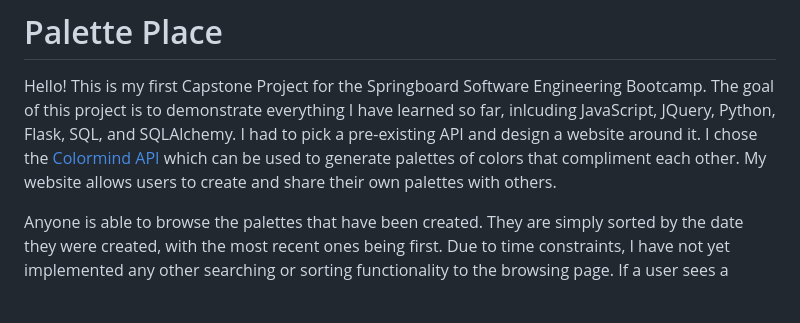
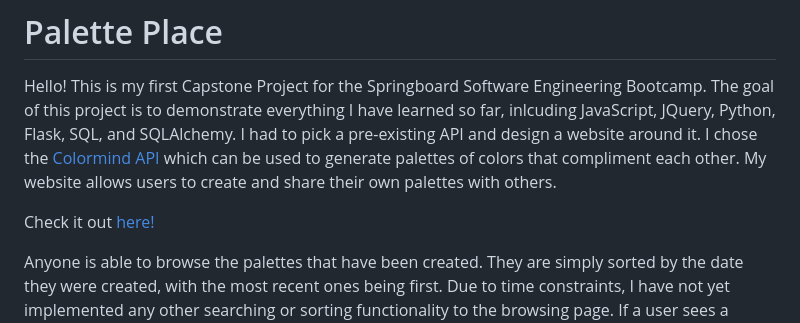
Before and after one commit to alocke8181/capstone-1, a Markdown page: readme.md, the part around the change. GitHub-like rendering; blank space fills up the shorter version.

```diff
--- a/readme.md
+++ b/readme.md
@@ -1,6 +1,8 @@
 # Palette Place
 
 Hello! This is my first Capstone Project for the Springboard Software Engineering Bootcamp. The goal of this project is to demonstrate everything I have learned so far, inlcuding JavaScript, JQuery, Python, Flask, SQL, and SQLAlchemy. I had to pick a pre-existing API and design a website around it. I chose the [Colormind API](http://colormind.io/) which can be used to generate palettes of colors that compliment each other. My website allows users to create and share their own palettes with others.
+
+Check it out [here!](https://palette-place.onrender.com/)
 
 Anyone is able to browse the palettes that have been created. They are simply sorted by the date they were created, with the most recent ones being first. Due to time constraints, I have not yet implemented any other searching or sorting functionality to the browsing page. If a user sees a palette they like, they can click on it to view more details. This shows the name, creator, date of creation, description, the colors, and the tags of the palette. If someone has registered an account and logged in, they can add the palette to their favorites. If it belongs to them, they can edit/delete it.
 
```
